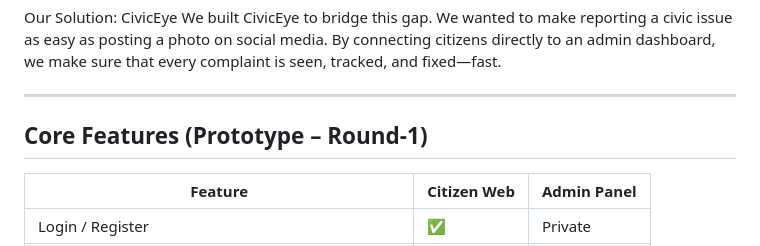
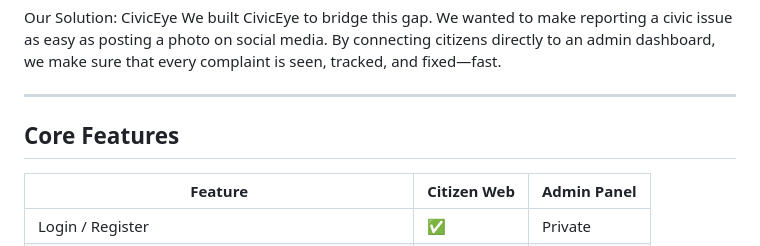
Before and after one commit to TaruN-Ruwali/CivicEye, a Markdown page: README.md, the part around the change. GitHub-like rendering.

Commit message:
Update README to reflect core features

```diff
--- a/README.md
+++ b/README.md
@@ -31,7 +31,7 @@ We built CivicEye to bridge this gap. We wanted to make reporting a civic issue
 
 ---
 
-##  Core Features (Prototype – Round-1)
+##  Core Features
 | Feature | Citizen Web | Admin Panel |
 |--------|-------------|-------------|
 | Login / Register | ✅ |  Private |
```
